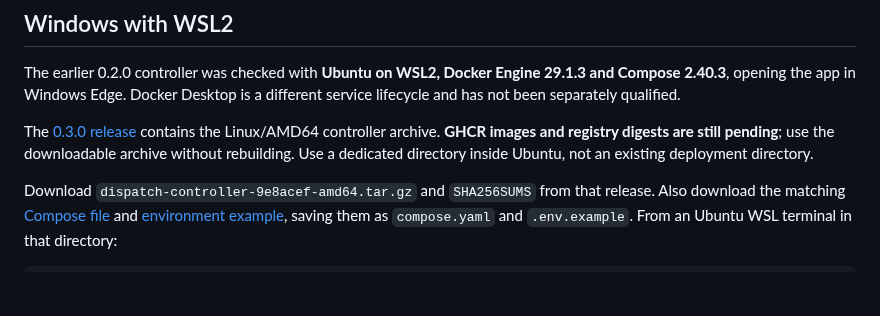
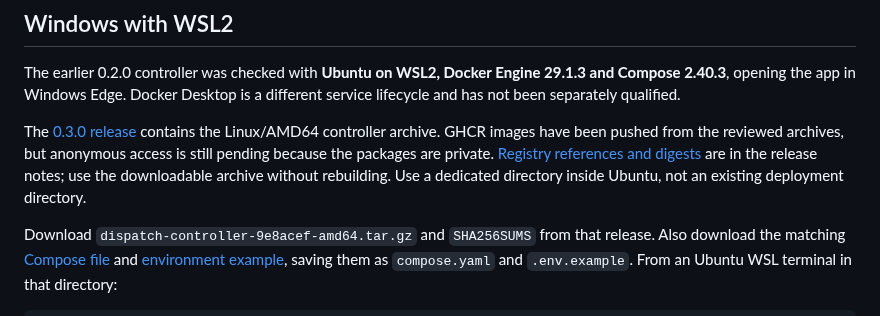
Before and after one commit to dispatchlabs-ai/dispatch, a Markdown page: README.md, the part around the change. Rendered like a GitHub page; blank space fills up the shorter version.

Commit message:
docs: distinguish pushed GHCR images from public availability

```diff
--- a/README.md
+++ b/README.md
@@ -57,7 +57,7 @@ The archive and checksum file are in `result/`. Building requires Nix; running t
 
 The earlier 0.2.0 controller was checked with **Ubuntu on WSL2, Docker Engine 29.1.3 and Compose 2.40.3**, opening the app in Windows Edge. Docker Desktop is a different service lifecycle and has not been separately qualified.
 
-The [0.3.0 release](https://github.com/dispatchlabs-ai/dispatch/releases/tag/v0.3.0) contains the Linux/AMD64 controller archive. **GHCR images and registry digests are still pending**; use the downloadable archive without rebuilding. Use a dedicated directory inside Ubuntu, not an existing deployment directory.
+The [0.3.0 release](https://github.com/dispatchlabs-ai/dispatch/releases/tag/v0.3.0) contains the Linux/AMD64 controller archive. GHCR images have been pushed from the reviewed archives, but anonymous access is still pending because the packages are private. [Registry references and digests](https://github.com/dispatchlabs-ai/dispatch/releases/tag/v0.3.0) are in the release notes; use the downloadable archive without rebuilding. Use a dedicated directory inside Ubuntu, not an existing deployment directory.
 
 Download `dispatch-controller-9e8acef-amd64.tar.gz` and `SHA256SUMS` from that release. Also download the matching [Compose file](https://raw.githubusercontent.com/dispatchlabs-ai/dispatch/v0.3.0/compose.yaml) and [environment example](https://raw.githubusercontent.com/dispatchlabs-ai/dispatch/v0.3.0/.env.example), saving them as `compose.yaml` and `.env.example`. From an Ubuntu WSL terminal in that directory:
 
```
Also changed, not shown: 1 other file.
